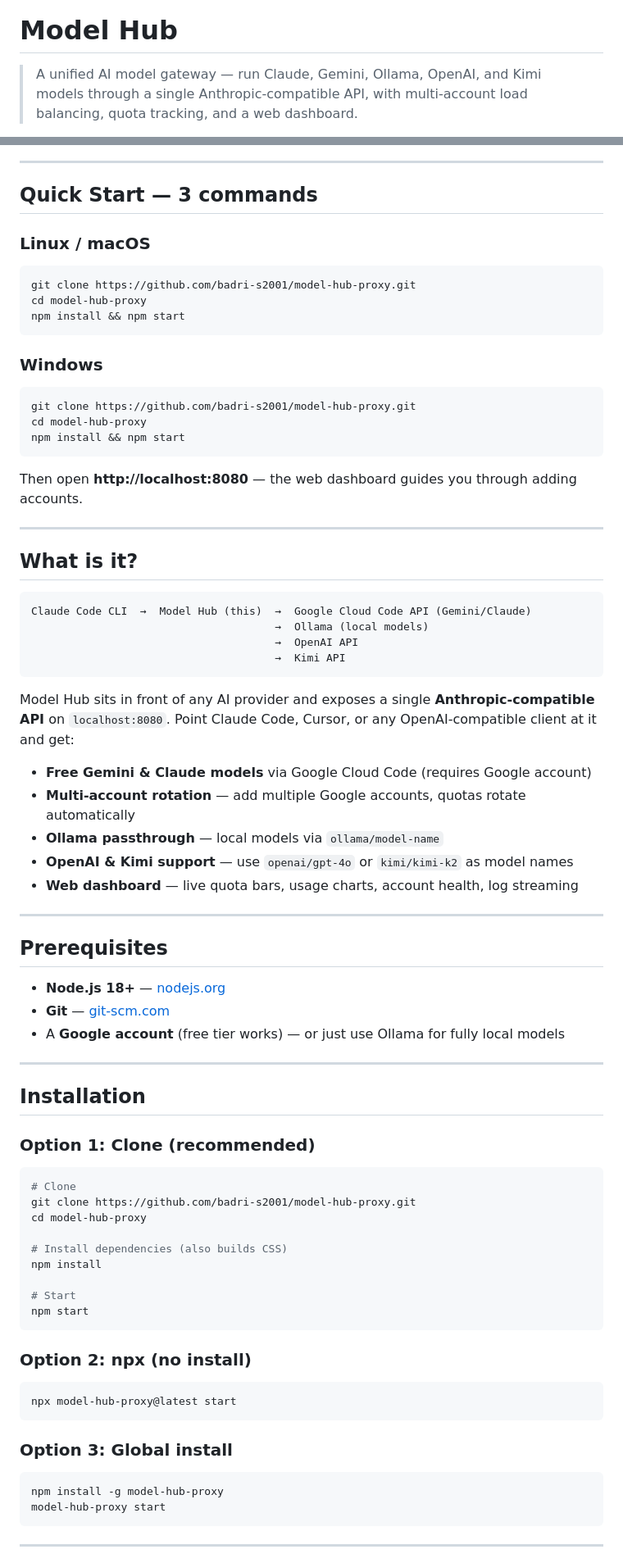
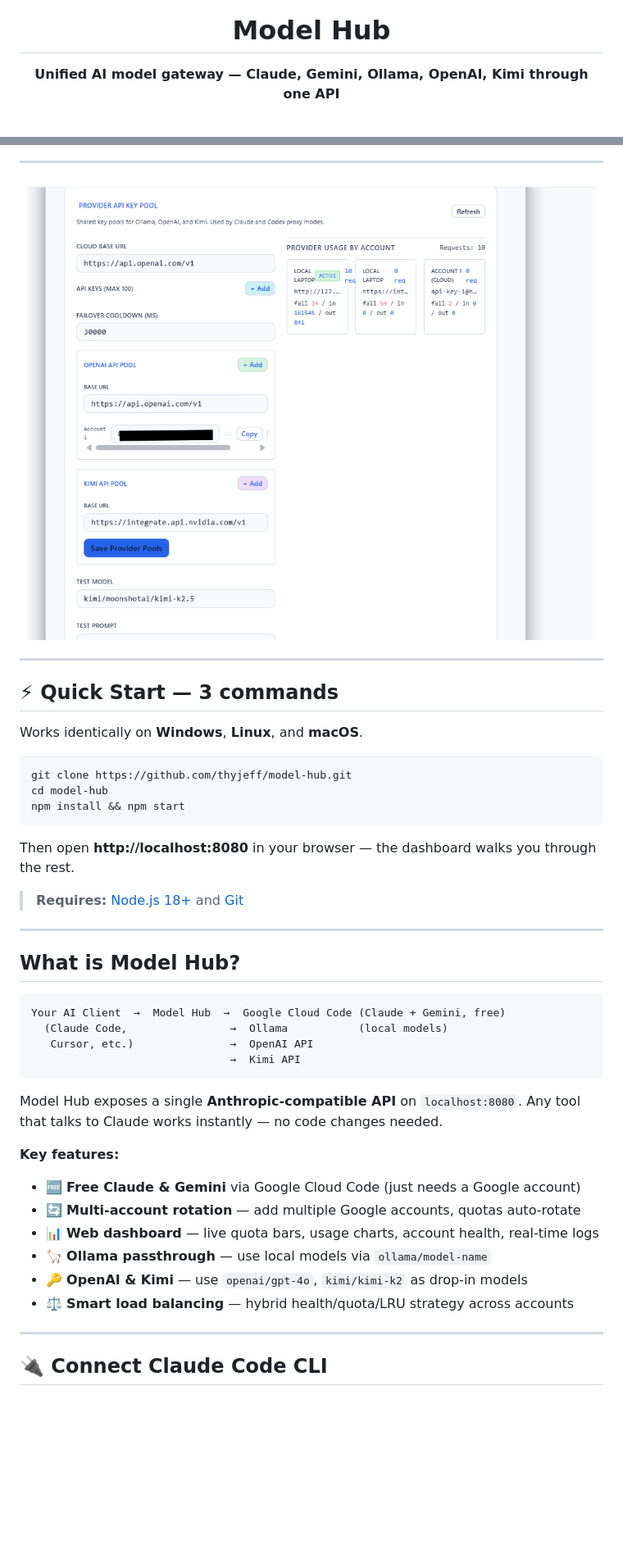
Before and after one commit to thyjeff/model-hub, a Markdown page: README.md, 2 parts joined by grey strips. Shown at 82% size. Drawn GitHub-style; pictures changed too: images/dashboard.png (added); blank space fills up the shorter version.

Commit message:
docs: polished README with screenshots, fixed URLs, model names, security section, npm note

````diff
--- a/README.md
+++ b/README.md
@@ -1,4 +5,4 @@
 # Model Hub
 
-> A unified AI model gateway — run Claude, Gemini, Ollama, OpenAI, and Kimi models through a single Anthropic-compatible API, with multi-account load balancing, quota tracking, and a web dashboard.
+**Unified AI model gateway — Claude, Gemini, Ollama, OpenAI, Kimi through one API**
 
@@ -6,81 +17,48 @@
 
 ---
 
-## Quick Start — 3 commands
+<div align="center">
+<img src="images/dashboard.png" alt="Model Hub Dashboard" width="100%" />
+</div>
 
-### Linux / macOS
+---
+
+## ⚡ Quick Start — 3 commands
+
+Works identically on **Windows**, **Linux**, and **macOS**.
+
 ```bash
-git clone https://github.com/badri-s2001/model-hub-proxy.git
-cd model-hub-proxy
+git clone https://github.com/thyjeff/model-hub.git
+cd model-hub
 npm install && npm start
 ```
 
-### Windows
-```cmd
-git clone https://github.com/badri-s2001/model-hub-proxy.git
-cd model-hub-proxy
-npm install && npm start
-```
+Then open **http://localhost:8080** in your browser — the dashboard walks you through the rest.
 
-Then open **http://localhost:8080** — the web dashboard guides you through adding accounts.
+> **Requires:** [Node.js 18+](https://nodejs.org) and [Git](https://git-scm.com)
 
 ---
 
-## What is it?
+## What is Model Hub?
 
 ```
-Claude Code CLI  →  Model Hub (this)  →  Google Cloud Code API (Gemini/Claude)
-                                      →  Ollama (local models)
-                                      →  OpenAI API
-                                      →  Kimi API
+Your AI Client  →  Model Hub  →  Google Cloud Code (Claude + Gemini, free)
+  (Claude Code,                →  Ollama           (local models)
+   Cursor, etc.)               →  OpenAI API
+                               →  Kimi API
 ```
 
-Model Hub sits in front of any AI provider and exposes a single **Anthropic-compatible API** on `localhost:8080`. Point Claude Code, Cursor, or any OpenAI-compatible client at it and get:
+Model Hub exposes a single **Anthropic-compatible API** on `localhost:8080`. Any tool that talks to Claude works instantly — no code changes needed.
 
-- **Free Gemini & Claude models** via Google Cloud Code (requires Google account)
-- **Multi-account rotation** — add multiple Google accounts, quotas rotate automatically
-- **Ollama passthrough** — local models via `ollama/model-name`
-- **OpenAI & Kimi support** — use `openai/gpt-4o` or `kimi/kimi-k2` as model names
-- **Web dashboard** — live quota bars, usage charts, account health, log streaming
+**Key features:**
+- 🆓 **Free Claude & Gemini** via Google Cloud Code (just needs a Google account)
+- 🔄 **Multi-account rotation** — add multiple Google accounts, quotas auto-rotate
+- 📊 **Web dashboard** — live quota bars, usage charts, account health, real-time logs
+- 🦙 **Ollama passthrough** — use local models via `ollama/model-name`
+- 🔑 **OpenAI & Kimi** — use `openai/gpt-4o`, `kimi/kimi-k2` as drop-in models
+- ⚖️ **Smart load balancing** — hybrid health/quota/LRU strategy across accounts
 
 ---
 
-## Prerequisites
+## 🔌 Connect Claude Code CLI
 
-- **Node.js 18+** — [nodejs.org](https://nodejs.org)
-- **Git** — [git-scm.com](https://git-scm.com)
-- A **Google account** (free tier works) — or just use Ollama for fully local models
-
----
-
-## Installation
-
-### Option 1: Clone (recommended)
-
-```bash
-# Clone
-git clone https://github.com/badri-s2001/model-hub-proxy.git
-cd model-hub-proxy
-
-# Install dependencies (also builds CSS)
-npm install
-
-# Start
-npm start
-```
-
-### Option 2: npx (no install)
-
-```bash
-npx model-hub-proxy@latest start
-```
-
-### Option 3: Global install
-
-```bash
-npm install -g model-hub-proxy
-model-hub-proxy start
-```
-
----
-
````
Also changed, not shown: other parts of README.md (+117 -63 lines), images/modelhub.png (added), 1 other file.
